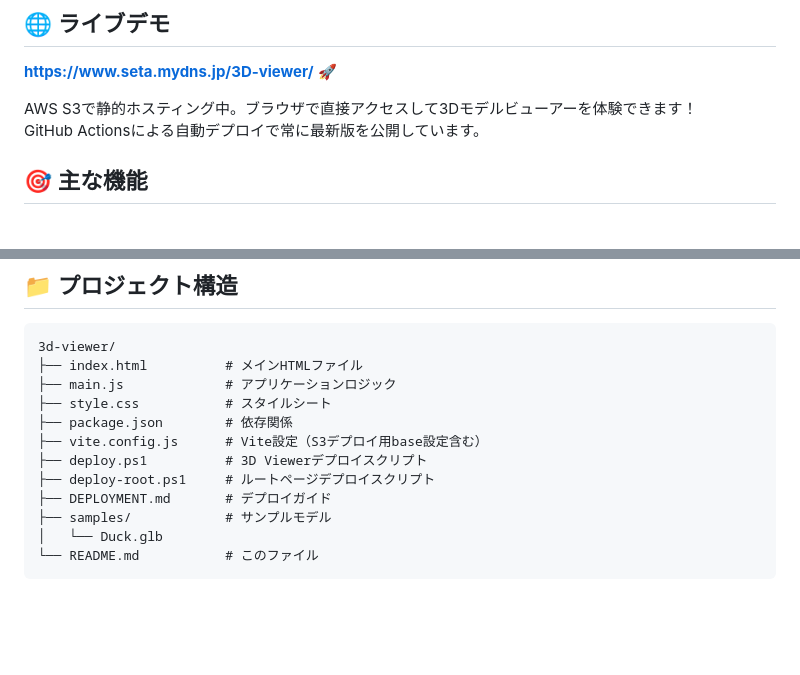
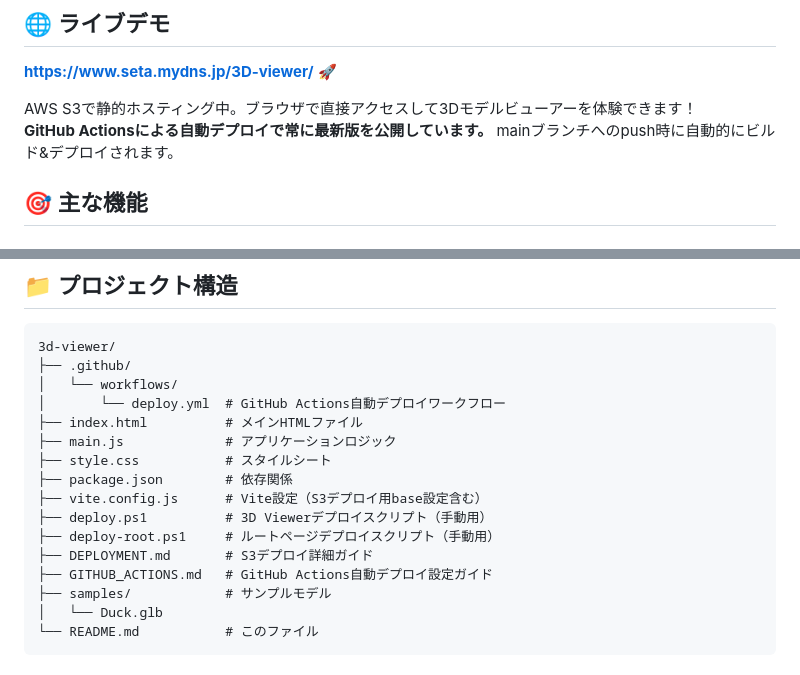
Before and after one commit to EisukeSeta/Blender-3D-model-viewer, a Markdown page: README.md, 2 parts joined by grey strips. Drawn GitHub-style; blank space fills up the shorter version.

Commit message:
docs: README.mdにGitHub Actionsバッジと自動デプロイ情報を追加
- GitHub Actionsステータスバッジを追加
- 自動デプロイの説明を強調表示
- プロジェクト構造に.github/workflows/を追加
- GITHUB_ACTIONS.mdへの参照を追加

````diff
--- a/README.md
+++ b/README.md
@@ -10,7 +11,7 @@
 **[https://www.seta.mydns.jp/3D-viewer/](https://www.seta.mydns.jp/3D-viewer/)** 🚀
 
 AWS S3で静的ホスティング中。ブラウザで直接アクセスして3Dモデルビューアーを体験できます！
-GitHub Actionsによる自動デプロイで常に最新版を公開しています。
+**GitHub Actionsによる自動デプロイで常に最新版を公開しています。** mainブランチへのpush時に自動的にビルド&デプロイされます。
 
 ## 🎯 主な機能
 
@@ -118,14 +119,18 @@ npm run dev
 
 ```
 3d-viewer/
+├── .github/
+│   └── workflows/
+│       └── deploy.yml  # GitHub Actions自動デプロイワークフロー
 ├── index.html          # メインHTMLファイル
 ├── main.js             # アプリケーションロジック
 ├── style.css           # スタイルシート
 ├── package.json        # 依存関係
 ├── vite.config.js      # Vite設定（S3デプロイ用base設定含む）
-├── deploy.ps1          # 3D Viewerデプロイスクリプト
-├── deploy-root.ps1     # ルートページデプロイスクリプト
-├── DEPLOYMENT.md       # デプロイガイド
+├── deploy.ps1          # 3D Viewerデプロイスクリプト（手動用）
+├── deploy-root.ps1     # ルートページデプロイスクリプト（手動用）
+├── DEPLOYMENT.md       # S3デプロイ詳細ガイド
+├── GITHUB_ACTIONS.md   # GitHub Actions自動デプロイ設定ガイド
 ├── samples/            # サンプルモデル
 │   └── Duck.glb
 └── README.md           # このファイル
````
Also changed, not shown: other parts of README.md (+1 -0 lines).
